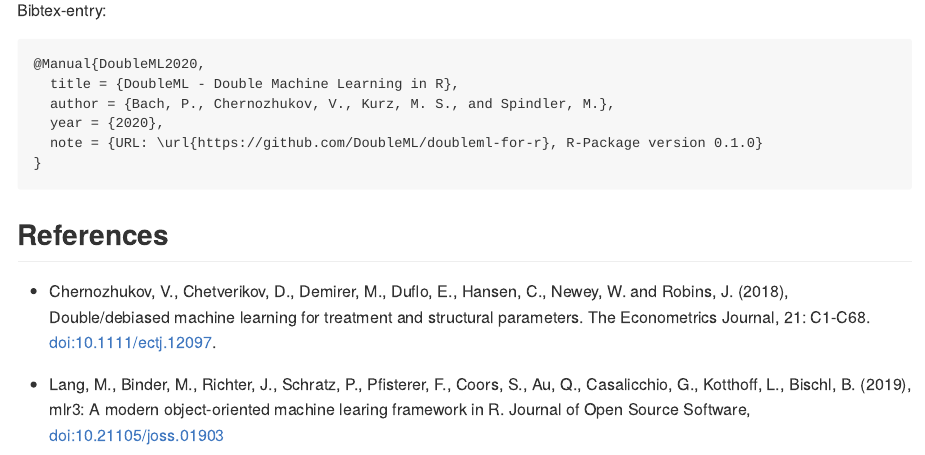
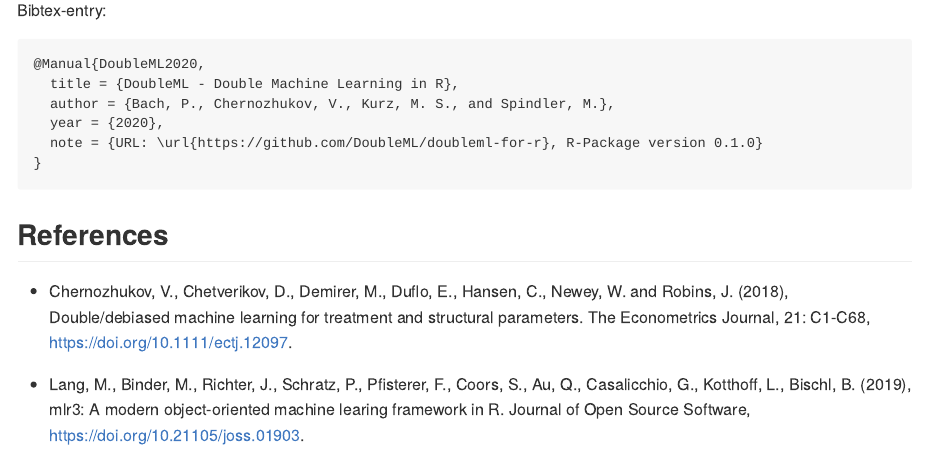
Before and after one commit to DoubleML/doubleml-for-r, an R Markdown document (README.Rmd): the page in a window 1100 px wide, from 1940 px down. The pictures show the output file README.md that the author committed with the source, drawn offline in the style of GitHub.

Commit message:
fix doi links to pass r cmd check

```diff
--- a/README.Rmd
+++ b/README.Rmd
@@ -93,6 +93,6 @@ Bibtex-entry:
 
 ## References
 
-* Chernozhukov, V., Chetverikov, D., Demirer, M., Duflo, E., Hansen, C., Newey, W. and Robins, J. (2018), Double/debiased machine learning for treatment and structural parameters. The Econometrics Journal, 21: C1-C68. [doi:10.1111/ectj.12097](doi:10.1111/ectj.12097).
+* Chernozhukov, V., Chetverikov, D., Demirer, M., Duflo, E., Hansen, C., Newey, W. and Robins, J. (2018), Double/debiased machine learning for treatment and structural parameters. The Econometrics Journal, 21: C1-C68, <https://doi.org/10.1111/ectj.12097>.
 
-* Lang, M., Binder, M., Richter, J., Schratz, P., Pfisterer, F., Coors, S., Au, Q., Casalicchio, G., Kotthoff, L., Bischl, B. (2019), mlr3: A modern object-oriented machine learing framework in R. Journal of Open Source Software, [doi:10.21105/joss.01903](10.21105/joss.01903)
+* Lang, M., Binder, M., Richter, J., Schratz, P., Pfisterer, F., Coors, S., Au, Q., Casalicchio, G., Kotthoff, L., Bischl, B. (2019), mlr3: A modern object-oriented machine learing framework in R. Journal of Open Source Software, <https://doi.org/10.21105/joss.01903>.
```
Also changed, not shown: README.md.
